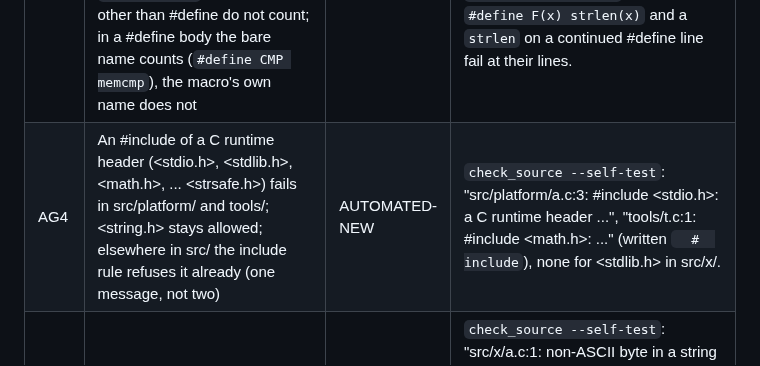
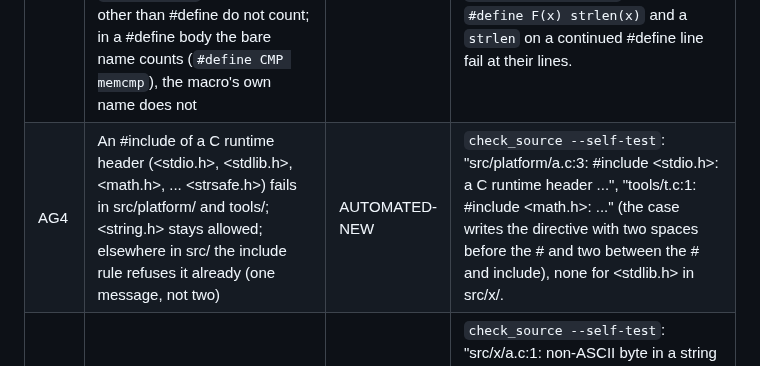
Before and after one commit to Bskasan/ronin-text-editor, a Markdown page: docs/MANUAL_TESTS.md, the part around the change. Drawn GitHub-style.

Commit message:
docs: AG4 describes the self-test's spacing in words (#36)
A code span of "  #  include" renders without its leading spaces and with the inner ones collapsed, so the row no longer said what the case writes.

```diff
--- a/docs/MANUAL_TESTS.md
+++ b/docs/MANUAL_TESTS.md
@@ -737,7 +737,7 @@ characters were found to be whole characters on the way.
 | AG1 | The marker fuzz's fragment table holds pieces of multi-byte characters, none valid UTF-8 alone, with lone leads and heads (joins) and continuation bytes and tails (splits) of 2-, 3- and 4-byte characters | AUTOMATED-NEW | `test_utf8_fragments` (test.c): "test: ok: utf8 fragments (13, none valid alone ...)"; each entry decoded with `utf8_decode` must fail somewhere. Before #36 the table's 9 entries were these bytes encoded once more (C3 A2, C2 82, ...), all valid. |
 | AG2 | A call of a C runtime function other than memcpy, memset and memmove in a .c, .h or .cpp under src/ or tools/ fails the source check with its file and line | AUTOMATED-NEW | `check_source --self-test` (its C cases; verify's source-check and CI run it before the check): "src/x/a.c:1: C runtime function 'memcmp' (only memcpy, memset and memmove are allowed)"; `free (p)` with a blank, `isdigit` after a `'\''` literal, `memchr` after C++'s `1'000`, `qsort` after a raw string. On main before #36 the check named the six memcmp of src/platform/win32_main.c (lines 3950, 4022, 4087, 4154, 6768, 6817). |
 | AG3 | Comments, string and character literals, members and scopes (`p->free(`, `x.time(`, `ns::abs(`), ronin's own names (`mem_equal(`, `str8_equal(`, `git_job_free(`, `memcmp_like(`) and directives other than #define do not count; in a #define body the bare name counts (`#define CMP memcmp`), the macro's own name does not | AUTOMATED-NEW | `check_source --self-test`: `"printf(\"%d\")"`, `// memcmp(`, `/* strlen(s) */`, `L"memcmp("`, `#pragma intrinsic(memcmp)`, `#error don't (free)` pass; `#define F(x) strlen(x)` and a `strlen` on a continued #define line fail at their lines. |
-| AG4 | An #include of a C runtime header (<stdio.h>, <stdlib.h>, <math.h>, ... <strsafe.h>) fails in src/platform/ and tools/; <string.h> stays allowed; elsewhere in src/ the include rule refuses it already (one message, not two) | AUTOMATED-NEW | `check_source --self-test`: "src/platform/a.c:3: #include <stdio.h>: a C runtime header ...", "tools/t.c:1: #include <math.h>: ..." (written `  #  include`), none for <stdlib.h> in src/x/. |
+| AG4 | An #include of a C runtime header (<stdio.h>, <stdlib.h>, <math.h>, ... <strsafe.h>) fails in src/platform/ and tools/; <string.h> stays allowed; elsewhere in src/ the include rule refuses it already (one message, not two) | AUTOMATED-NEW | `check_source --self-test`: "src/platform/a.c:3: #include <stdio.h>: a C runtime header ...", "tools/t.c:1: #include <math.h>: ..." (the case writes the directive with two spaces before the # and two between the # and include), none for <stdlib.h> in src/x/. |
 | AG5 | A byte >= 0x80 in a string or character literal fails, one line per literal; comments may hold any UTF-8 | AUTOMATED-NEW | `check_source --self-test`: "src/x/a.c:1: non-ASCII byte in a string or character literal (use \u or \x escapes ...)", a comment with "café" passes. On main before #36: 9 lines for src/dev/test.c:506 (AG1's table) and one for src/platform/win32_input_test.c:461 (now `\u00B4`, `\u00A8`). |
 | AG6 | The release and bench links take nothing from the C runtime libraries but memcpy, memmove, memset (and their rep paths), the stack probe __chkstk / _alloca_probe, __isa_available_init, and data or local labels of those objects; anything else fails with the map's line, the symbol and its object, once per object | AUTOMATED-NEW | verify's link-check and CI (`check_source --link build\ronin.map build\ronin_bench.map`, log build\verify\link-check.log); `check_source --self-test`'s map cases (memcmp.obj, gs_cookie.obj's __security_cookie, a function of cpu_disp.obj not in the list). On main before #36: "build/ronin_bench.map:467: C runtime function 'memcmp' linked from libvcruntime:memcmp.obj" (the clipboard and DPI checks' memcmp with a run-time length); the release map clean. |
 | AG7 | Every .bat and .cmd file of the repository (not .git, build, dist) calls a program by its path: a bare word at a command position fails with its file and line unless it is a cmd builtin, cl, rc, fxc or git | AUTOMATED-NEW | `check_source .` in verify's source-check and CI; `check_source --self-test`'s .bat cases: a bare name at a line's start, after `\|`, `&`, `&&`, `\|\|`, `(`, `do`, `else`, an `if` condition (`errorlevel`, `exist`, `==`, `lss`, `/i not`), `call`, `start "" /belownormal /d build /b /wait`, cmd's `/c` (by its path), a block's later line, inside `for /f ('...')` after `^\|` and inside usebackq's backticks: "x.bat:1: 'findstr' by its bare name: a Windows program by %SystemRoot%\System32\findstr.exe, any other by its path (...)"; a bare `cmd` fails itself. On main before #36: none in the four .bat files (#30 had fixed them by hand). |
```
